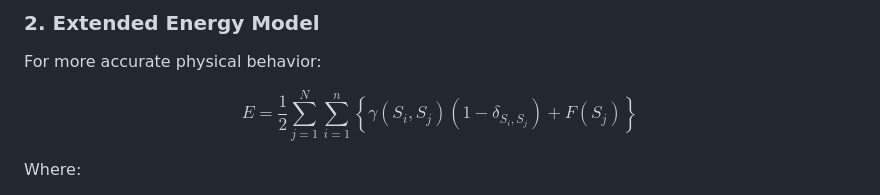
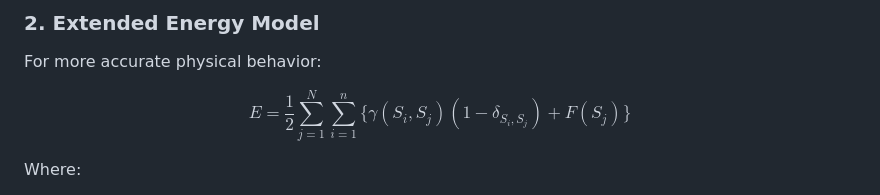
Before and after one commit to L1M1N4L/comp-phys-final-annealing, a Markdown page: README.md, the part around the change. GitHub-like rendering.

Commit message:
docs: fix LaTeX delimiters in README and add .gitignore

```diff
--- a/README.md
+++ b/README.md
@@ -78,8 +78,9 @@ Where:
 For more accurate physical behavior:
 
 $$
-E = \frac{1}{2} \sum_{j=1}^{N} \sum_{i=1}^{n} \left\{ \gamma(S_i, S_j)(1 - \delta_{S_i, S_j}) + F(S_j) \right\}
+E = \frac{1}{2} \sum_{j=1}^{N} \sum_{i=1}^{n} \{ \gamma(S_i, S_j)(1 - \delta_{S_i, S_j}) + F(S_j) \}
 $$
+
 
 Where:
 - $N$: Total number of lattice sites
```
